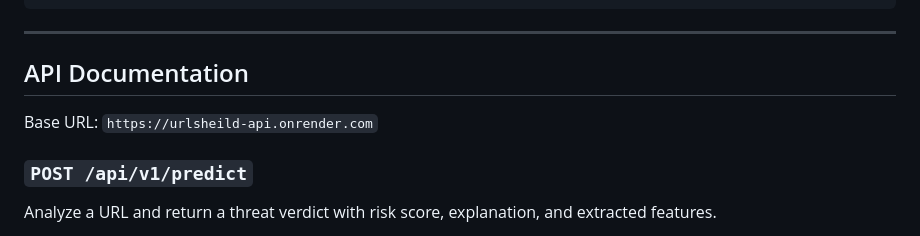
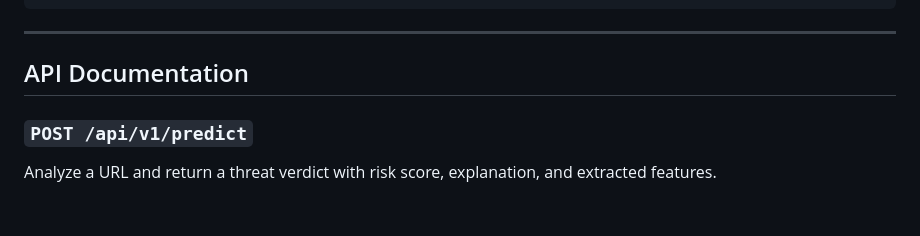
Before and after one commit to yaswanthmaddula/ThreatLens, a Markdown page: README.md, the part around the change. Drawn GitHub-style; blank space fills up the shorter version.

```diff
--- a/README.md
+++ b/README.md
@@ -325,8 +325,6 @@ if is_https and no_of_subdomain == 0 and not is_ip_address(domain):
 ---
 
 ## API Documentation
-
-Base URL: `https://urlsheild-api.onrender.com`
 
 ### `POST /api/v1/predict`
 
```
